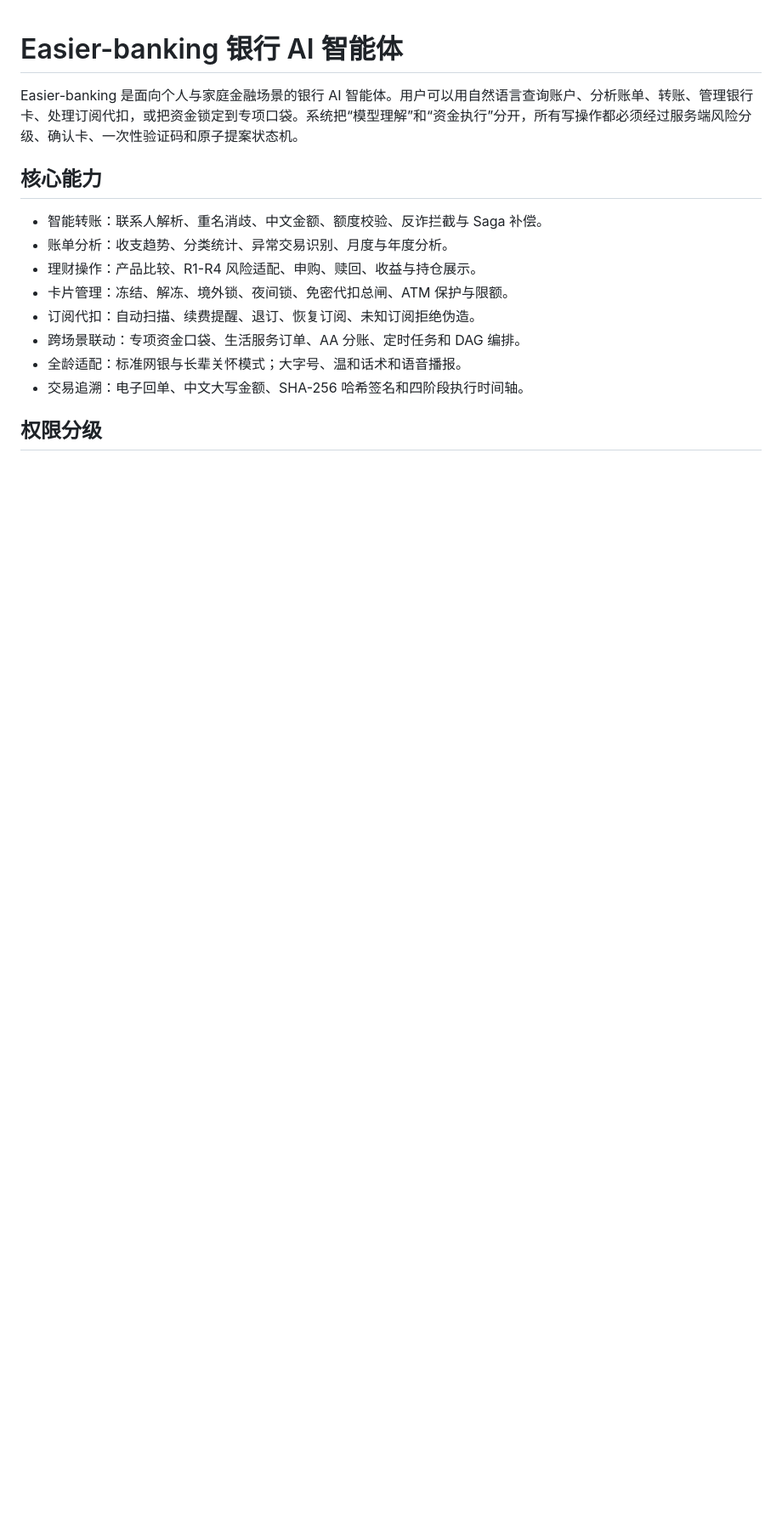
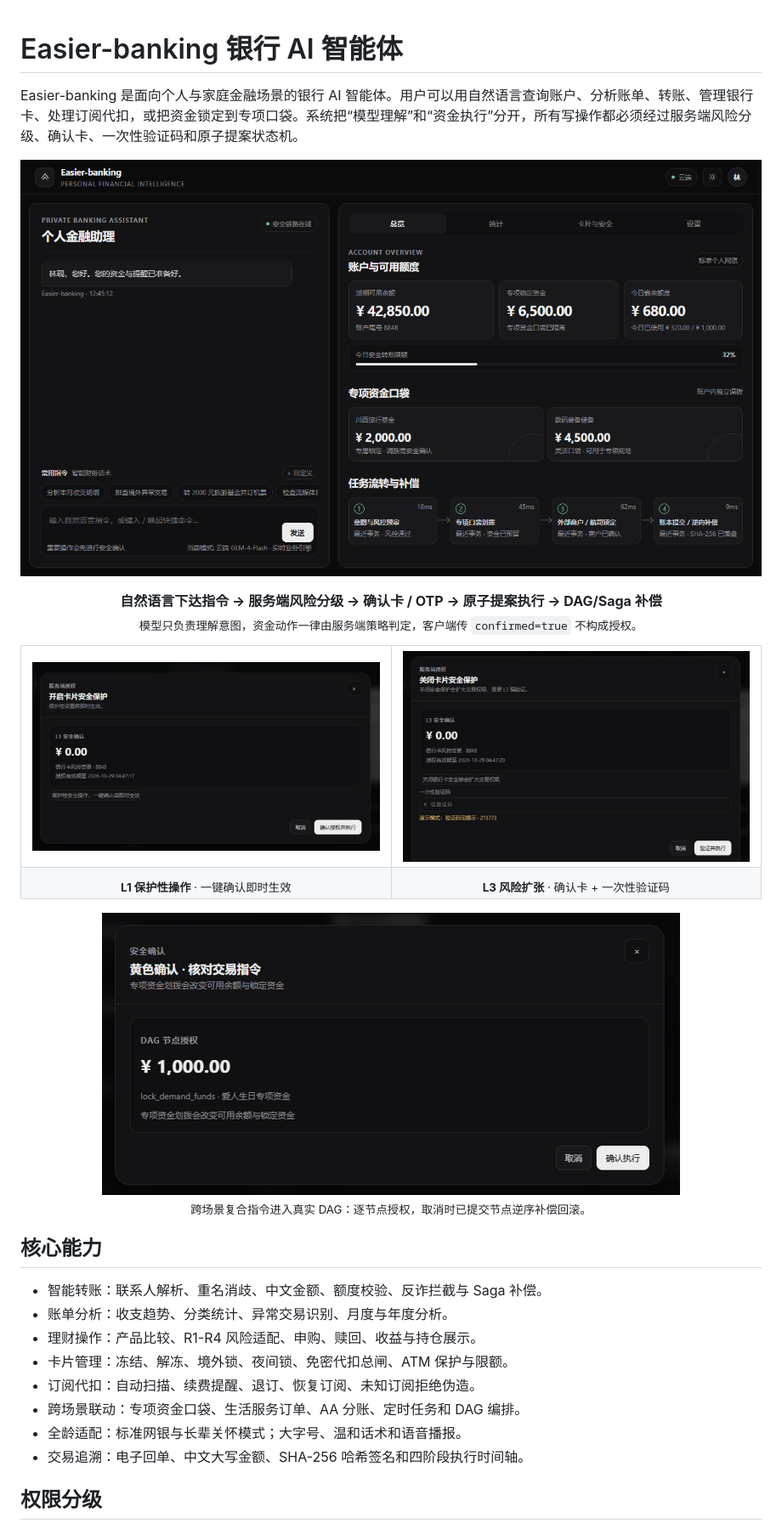
Before and after one commit to ironsnake-change/Easier-banking, a Markdown page: README.md, the part around the change. Shown at 85% size. Drawn GitHub-style; pictures changed too: docs/screenshots/crop-dag.png (added), docs/screenshots/crop-l1-authorization.png (added), docs/screenshots/crop-l3-otp.png (added); blank space fills up the shorter version.

Commit message:
README: 顶部加入界面截图与风控链路示意

```diff
--- a/README.md
+++ b/README.md
@@ -1,6 +1,31 @@
 # Easier-banking 银行 AI 智能体
 
 Easier-banking 是面向个人与家庭金融场景的银行 AI 智能体。用户可以用自然语言查询账户、分析账单、转账、管理银行卡、处理订阅代扣，或把资金锁定到专项口袋。系统把“模型理解”和“资金执行”分开，所有写操作都必须经过服务端风险分级、确认卡、一次性验证码和原子提案状态机。
+
+<p align="center">
+  <img src="docs/screenshots/1366x768-dark-overview.png" alt="Easier-banking 工作台" width="880">
+</p>
+
+<p align="center">
+  <b>自然语言下达指令 → 服务端风险分级 → 确认卡 / OTP → 原子提案执行 → DAG/Saga 补偿</b><br>
+  <sub>模型只负责理解意图，资金动作一律由服务端策略判定，客户端传 <code>confirmed=true</code> 不构成授权。</sub>
+</p>
+
+<table>
+  <tr>
+    <td width="50%"><img src="docs/screenshots/crop-l1-authorization.png" alt="L1 保护性操作：一键确认"></td>
+    <td width="50%"><img src="docs/screenshots/crop-l3-otp.png" alt="L3 风险扩张：确认卡 + 一次性验证码"></td>
+  </tr>
+  <tr>
+    <td align="center"><sub><b>L1 保护性操作</b> · 一键确认即时生效</sub></td>
+    <td align="center"><sub><b>L3 风险扩张</b> · 确认卡 + 一次性验证码</sub></td>
+  </tr>
+</table>
+
+<p align="center">
+  <img src="docs/screenshots/crop-dag.png" alt="DAG 节点授权" width="680"><br>
+  <sub>跨场景复合指令进入真实 DAG：逐节点授权，取消时已提交节点逆序补偿回滚。</sub>
+</p>
 
 ## 核心能力
 
```
Also changed, not shown: 1 other file.
